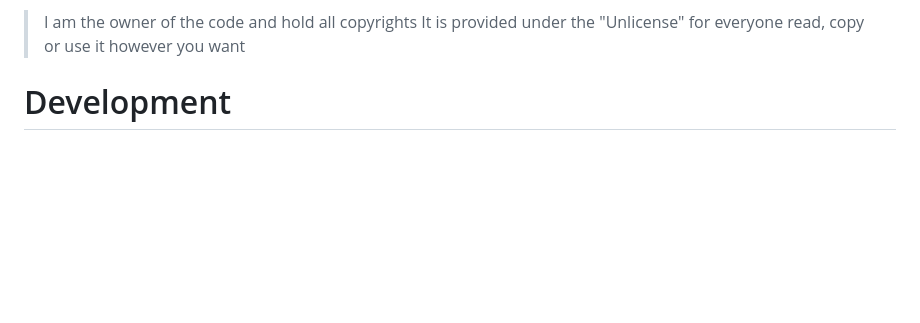
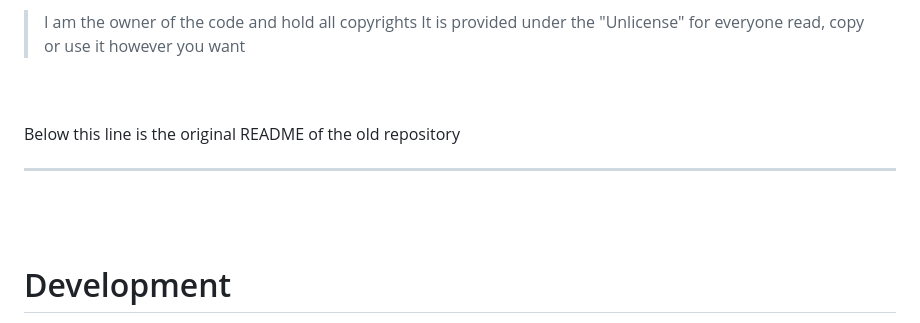
Before and after one commit to lukas-zech-software/pwa-ddd-showcase, a Markdown page: README.md, the part around the change. GitHub-like rendering; blank space fills up the shorter version.

```diff
--- a/README.md
+++ b/README.md
@@ -12,6 +12,15 @@
 
 > I am the owner of the code and hold all copyrights
 > It is provided under the "Unlicense" for everyone read, copy or use it however you want
+<br>
+<br>
+
+Below this line is the original README of the old repository
+<hr>
+
+
+<br>
+<br>
 
 # Development
 
```
